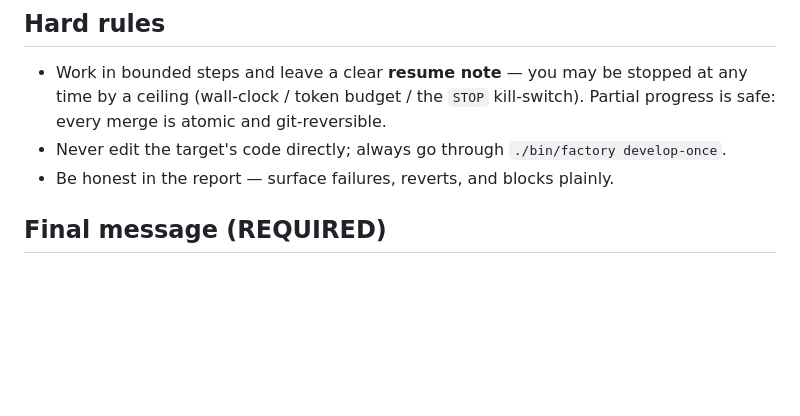
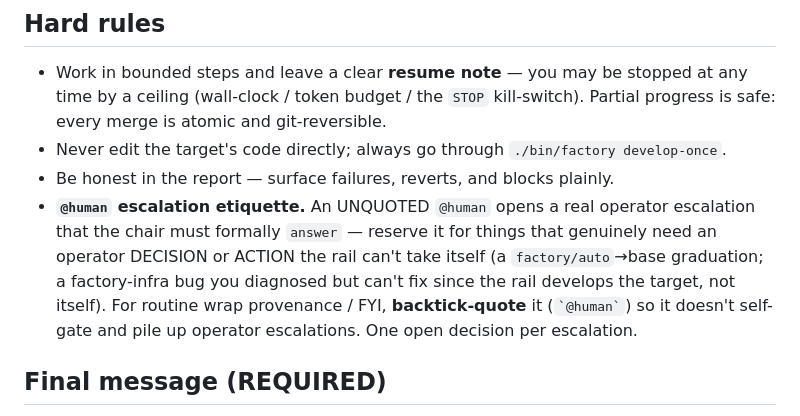
Before and after one commit to ikangai/factory, a Markdown page: roles/conductor/prompt.md, the part around the change. GitHub-like rendering; blank space fills up the shorter version.

Commit message:
feat(conductor): @human escalation etiquette — reserve unquoted @human for decisions
Every conductor shift wrap unquoted-@human'd its provenance/FYI, and each opened a real operator escalation the chair had to formally 'answer' to clear — a treadmill (4 stale opens accumulated). Added a hard rule: unquoted @human is only for things needing an operator DECISION/ACTION the rail can't take itself (graduation, a diagnosed factory-infra bug); backtick-quote @human for routine FYI so it doesn't self-gate. Matches the agora convention.

Co-Authored-By: Claude Opus 4.8 (1M context) <noreply@anthropic.com>

```diff
--- a/roles/conductor/prompt.md
+++ b/roles/conductor/prompt.md
@@ -64,6 +64,12 @@ in your planning where they fit the mission):
   safe: every merge is atomic and git-reversible.
 - Never edit the target's code directly; always go through `./bin/factory develop-once`.
 - Be honest in the report — surface failures, reverts, and blocks plainly.
+- **`@human` escalation etiquette.** An UNQUOTED `@human` opens a real operator escalation
+  that the chair must formally `answer` — reserve it for things that genuinely need an
+  operator DECISION or ACTION the rail can't take itself (a `factory/auto`→base graduation; a
+  factory-infra bug you diagnosed but can't fix since the rail develops the target, not
+  itself). For routine wrap provenance / FYI, **backtick-quote** it (`` `@human` ``) so it
+  doesn't self-gate and pile up operator escalations. One open decision per escalation.
 
 ## Final message (REQUIRED)
 End with exactly one fenced JSON block — the factory reads it as your shift result. `status`
```
